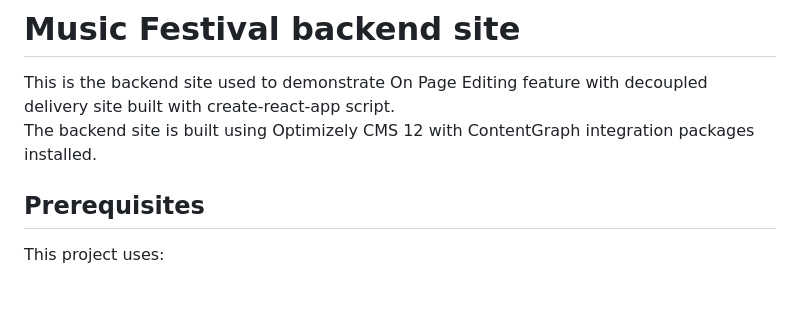
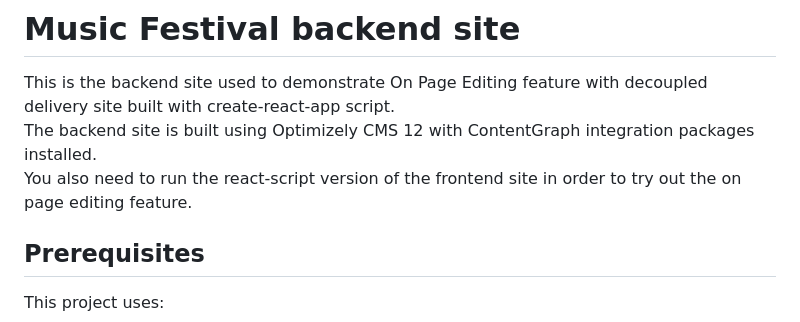
Before and after one commit to episerver/content-graph-js-sdk, a Markdown page: decoupled-site/backend/README.md, the part around the change. Rendered like a GitHub page; blank space fills up the shorter version.

```diff
--- a/decoupled-site/backend/README.md
+++ b/decoupled-site/backend/README.md
@@ -1,6 +1,7 @@
 # Music Festival backend site
 This is the backend site used to demonstrate On Page Editing feature with decoupled delivery site built with create-react-app script.
 The backend site is built using Optimizely CMS 12 with ContentGraph integration packages installed.
+You also need to run the react-script version of the frontend site in order to try out the on page editing feature.
 
 ## Prerequisites
 This project uses:
```
